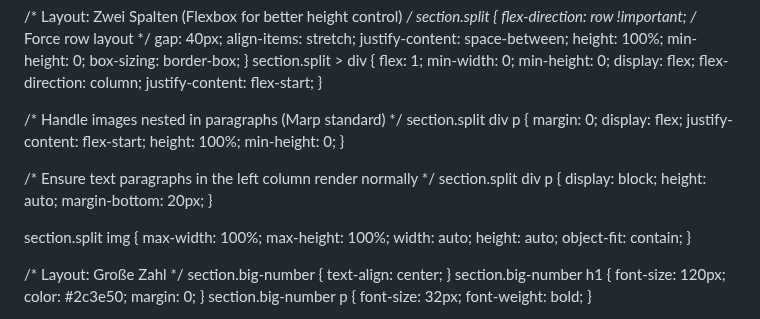
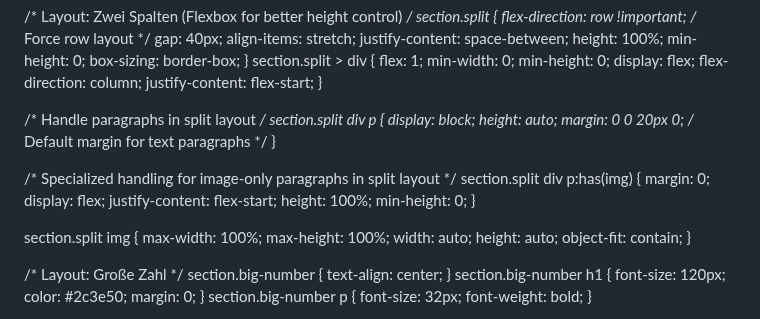
Before and after one commit to mcfiet/master-thesis, a Markdown page: research/fiete_scheel_weekly.md, the part around the change. Drawn GitHub-style.

Commit message:
fix: margin bottom img in p tag

```diff
--- a/research/fiete_scheel_weekly.md
+++ b/research/fiete_scheel_weekly.md
@@ -115,20 +115,20 @@ style: |
     justify-content: flex-start;
   }
 
-  /* Handle images nested in paragraphs (Marp standard) */
+  /* Handle paragraphs in split layout */
   section.split div p {
+    display: block;
+    height: auto;
+    margin: 0 0 20px 0; /* Default margin for text paragraphs */
+  }
+
+  /* Specialized handling for image-only paragraphs in split layout */
+  section.split div p:has(img) {
     margin: 0;
     display: flex;
     justify-content: flex-start;
     height: 100%;
     min-height: 0;
-  }
-
-  /* Ensure text paragraphs in the left column render normally */
-  section.split div p {
-    display: block;
-    height: auto;
-    margin-bottom: 20px;
   }
 
   section.split img {
```
